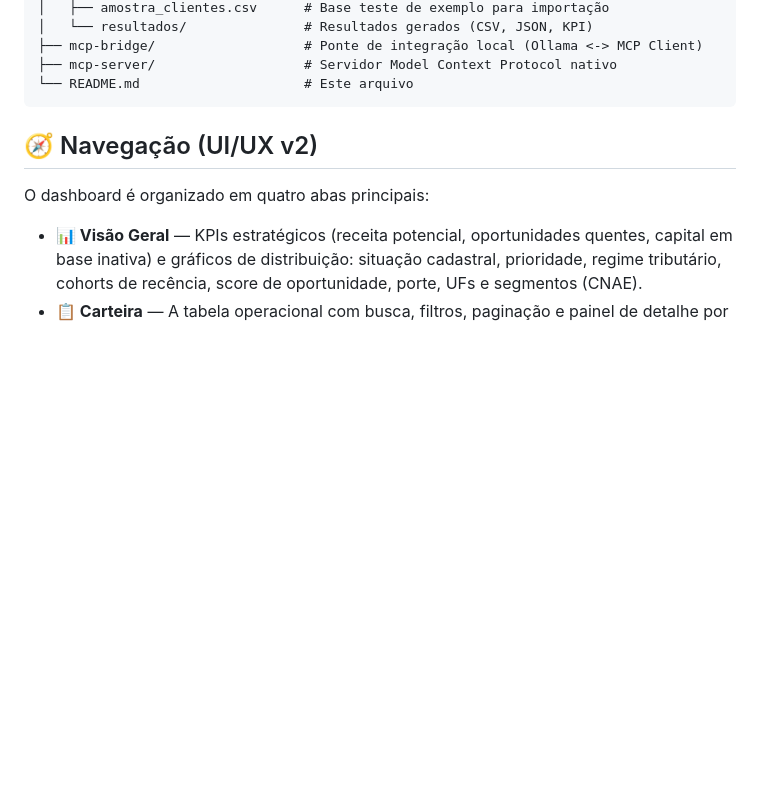
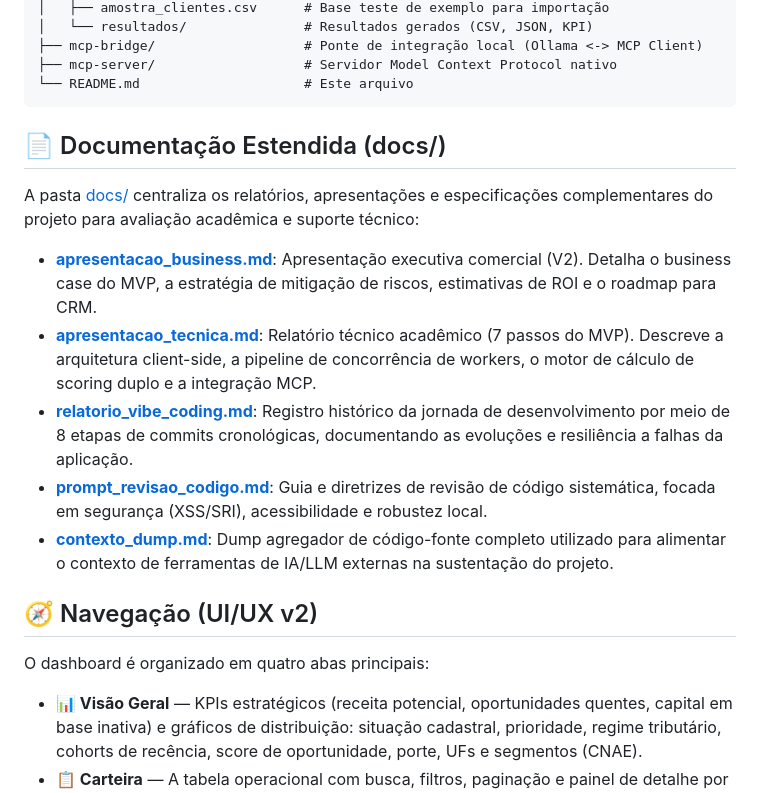
Before and after one commit to danieldchm/cnpj-audit-dashboard, a Markdown page: README.md, the part around the change. GitHub-like rendering; blank space fills up the shorter version.

Commit message:
docs: adicionar explicação dos documentos de docs no README principal

````diff
--- a/README.md
+++ b/README.md
@@ -43,6 +43,17 @@ cnpj-audit-dashboard/
 ├── mcp-server/                   # Servidor Model Context Protocol nativo
 └── README.md                     # Este arquivo
 ```
+
+
+## 📄 Documentação Estendida (docs/)
+
+A pasta [docs/](file:///Users/daniel.costa.br/Downloads/cnpj-audit-dashboard/docs) centraliza os relatórios, apresentações e especificações complementares do projeto para avaliação acadêmica e suporte técnico:
+
+*   **[apresentacao_business.md](file:///Users/daniel.costa.br/Downloads/cnpj-audit-dashboard/docs/apresentacao_business.md)**: Apresentação executiva comercial (V2). Detalha o business case do MVP, a estratégia de mitigação de riscos, estimativas de ROI e o roadmap para CRM.
+*   **[apresentacao_tecnica.md](file:///Users/daniel.costa.br/Downloads/cnpj-audit-dashboard/docs/apresentacao_tecnica.md)**: Relatório técnico acadêmico (7 passos do MVP). Descreve a arquitetura client-side, a pipeline de concorrência de workers, o motor de cálculo de scoring duplo e a integração MCP.
+*   **[relatorio_vibe_coding.md](file:///Users/daniel.costa.br/Downloads/cnpj-audit-dashboard/docs/relatorio_vibe_coding.md)**: Registro histórico da jornada de desenvolvimento por meio de 8 etapas de commits cronológicas, documentando as evoluções e resiliência a falhas da aplicação.
+*   **[prompt_revisao_codigo.md](file:///Users/daniel.costa.br/Downloads/cnpj-audit-dashboard/docs/prompt_revisao_codigo.md)**: Guia e diretrizes de revisão de código sistemática, focada em segurança (XSS/SRI), acessibilidade e robustez local.
+*   **[contexto_dump.md](file:///Users/daniel.costa.br/Downloads/cnpj-audit-dashboard/docs/contexto_dump.md)**: Dump agregador de código-fonte completo utilizado para alimentar o contexto de ferramentas de IA/LLM externas na sustentação do projeto.
 
 
 ## 🧭 Navegação (UI/UX v2)
````
